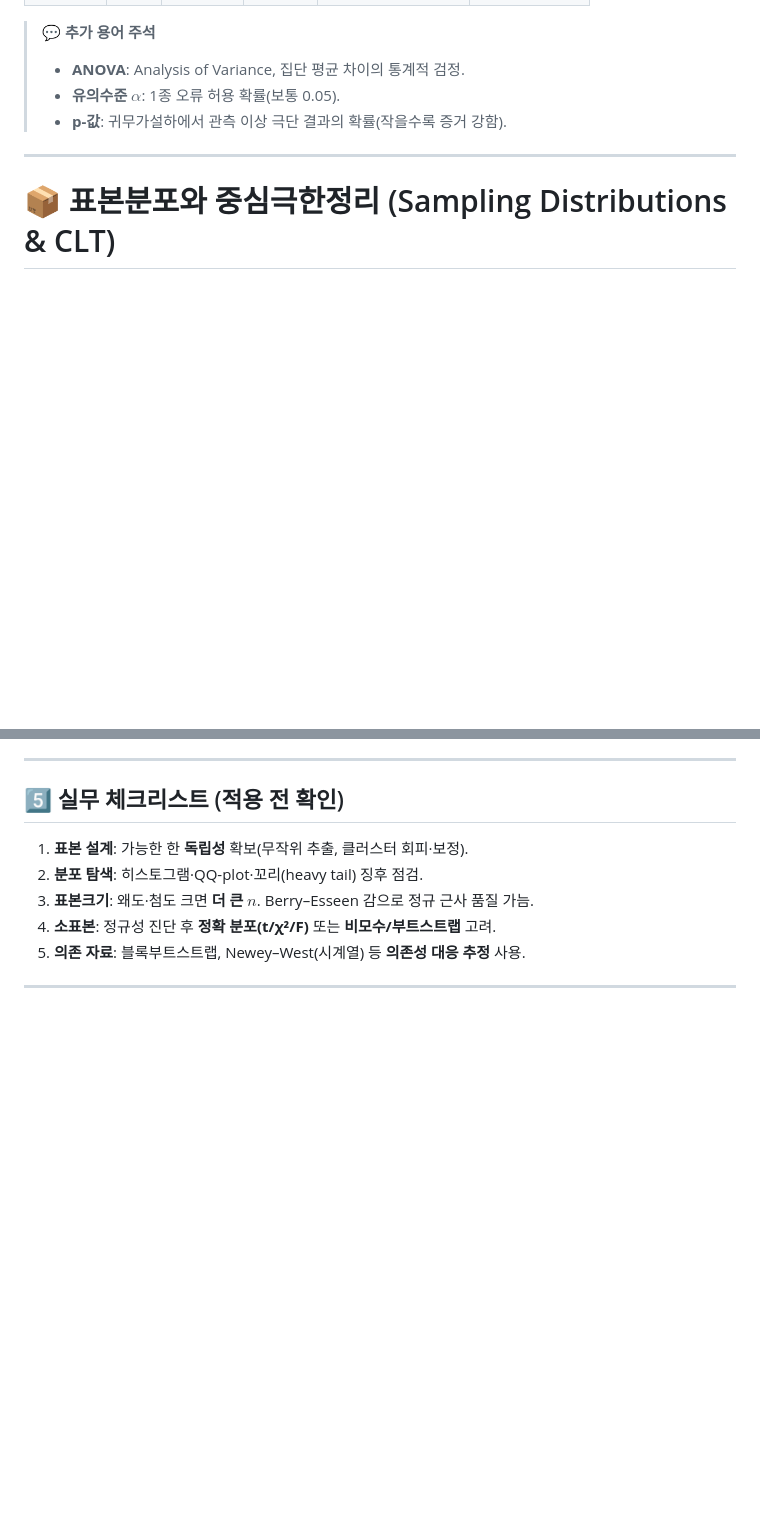
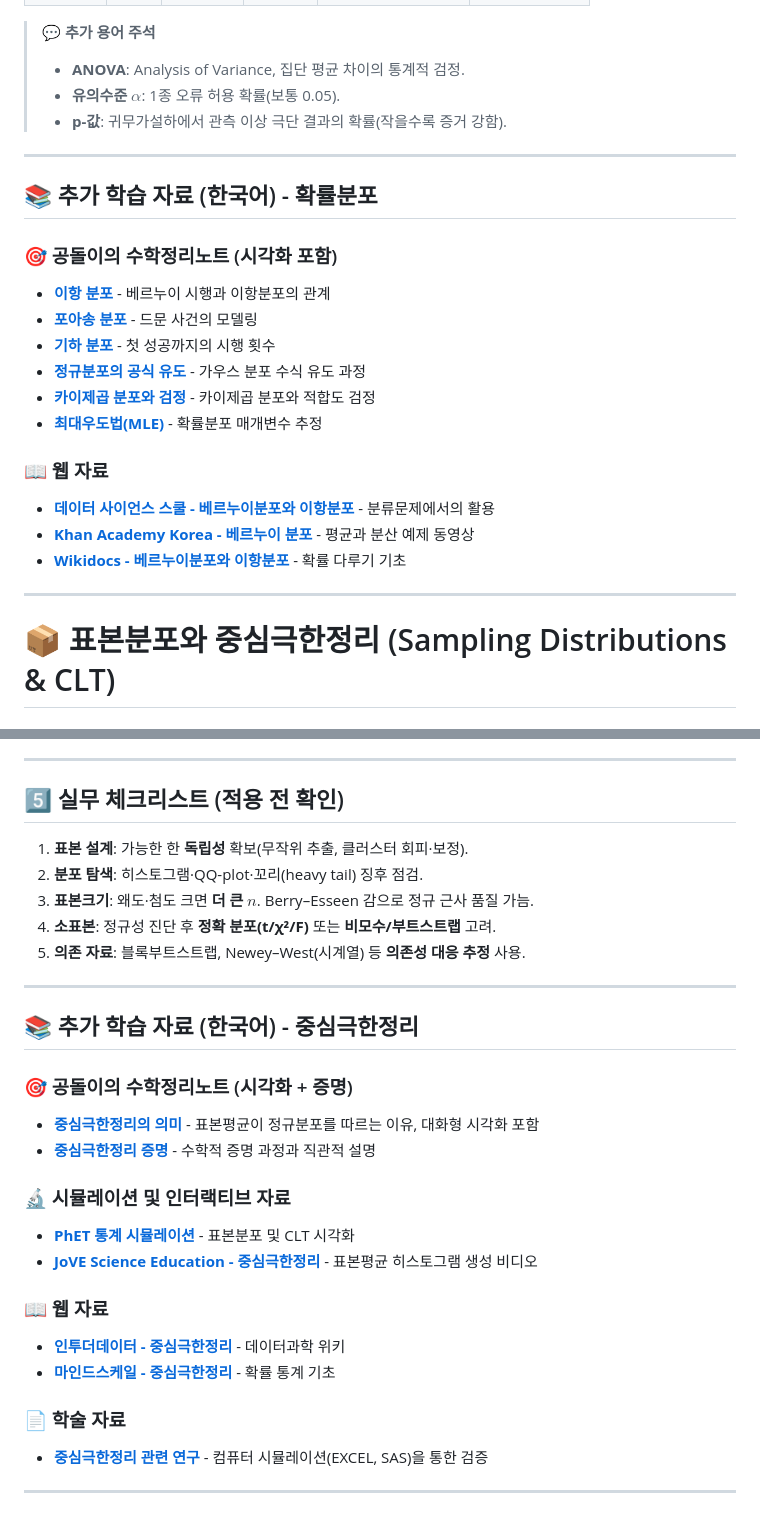
Before and after one commit to 01chungee10snu/PracticalStatisticsForDataScientists, a Markdown page: README.md, 2 parts joined by grey strips. Rendered like a GitHub page; blank space fills up the shorter version.

Commit message:
한국어 학습 자료 추가 및 링크 검증
- 통계 기초, 확률분포, 중심극한정리 섹션에 한국어 학습 자료 추가
- 공돌이의 수학정리노트 (Angelo's Math Notes) 8개 페이지 링크
- KOCW, K-MOOC 온라인 강의 링크
- PhET, Javalab 인터랙티브 시뮬레이션
- 데이터 사이언스 스쿨, Wikidocs, Khan Academy Korea 웹 자료
- JoVE, 인투더데이터, 마인드스케일, KISTI 학술 자료
- 모든 링크 접근성 검증 완료 (KOSIS 링크는 404로 제거)

🤖 Generated with [Claude Code](https://claude.com/claude-code)

Co-Authored-By: Claude <noreply@anthropic.com>

```diff
--- a/README.md
+++ b/README.md
@@ -702,6 +717,23 @@ $$
 
 ---
 
+## 📚 추가 학습 자료 (한국어) - 확률분포
+
+### 🎯 공돌이의 수학정리노트 (시각화 포함)
+- **[이항 분포](https://angeloyeo.github.io/2021/04/23/binomial_distribution.html)** - 베르누이 시행과 이항분포의 관계
+- **[포아송 분포](https://angeloyeo.github.io/2021/04/26/Poisson_distribution.html)** - 드문 사건의 모델링
+- **[기하 분포](https://angeloyeo.github.io/2021/04/28/geometric_distribution.html)** - 첫 성공까지의 시행 횟수
+- **[정규분포의 공식 유도](https://angeloyeo.github.io/2020/09/14/normal_distribution_derivation.html)** - 가우스 분포 수식 유도 과정
+- **[카이제곱 분포와 검정](https://angeloyeo.github.io/2021/12/13/chi_square.html)** - 카이제곱 분포와 적합도 검정
+- **[최대우도법(MLE)](https://angeloyeo.github.io/2020/07/17/MLE.html)** - 확률분포 매개변수 추정
+
+### 📖 웹 자료
+- **[데이터 사이언스 스쿨 - 베르누이분포와 이항분포](https://datascienceschool.net/02%20mathematics/08.02%20베르누이분포와%20이항분포.html)** - 분류문제에서의 활용
+- **[Khan Academy Korea - 베르누이 분포](https://ko.khanacademy.org/math/statistics-probability/random-variables-stats-library/binomial-mean-standard-dev-formulas/v/mean-and-variance-of-bernoulli-distribution-example)** - 평균과 분산 예제 동영상
+- **[Wikidocs - 베르누이분포와 이항분포](https://wikidocs.net/198620)** - 확률 다루기 기초
+
+---
+
 # 📦 표본분포와 중심극한정리 (Sampling Distributions & CLT)
 
 ## 1️⃣ 표본분포(Sampling Distribution)
@@ -1027,3 +1059,22 @@ $$
 5. **의존 자료**: 블록부트스트랩, Newey–West(시계열) 등 **의존성 대응 추정** 사용.
 
 ---
+
+## 📚 추가 학습 자료 (한국어) - 중심극한정리
+
+### 🎯 공돌이의 수학정리노트 (시각화 + 증명)
+- **[중심극한정리의 의미](https://angeloyeo.github.io/2020/09/15/CLT_meaning.html)** - 표본평균이 정규분포를 따르는 이유, 대화형 시각화 포함
+- **[중심극한정리 증명](https://angeloyeo.github.io/2020/01/10/CLT_proof.html)** - 수학적 증명 과정과 직관적 설명
+
+### 🔬 시뮬레이션 및 인터랙티브 자료
+- **[PhET 통계 시뮬레이션](https://phet.colorado.edu/ko/simulations/filter?subjects=math-and-statistics&type=html)** - 표본분포 및 CLT 시각화
+- **[JoVE Science Education - 중심극한정리](https://www.jove.com/kr/science-education/v/13583/central-limit-theorem)** - 표본평균 히스토그램 생성 비디오
+
+### 📖 웹 자료
+- **[인투더데이터 - 중심극한정리](https://intothedata.com/02.scholar_category/statistics/central_limit_theorem/)** - 데이터과학 위키
+- **[마인드스케일 - 중심극한정리](https://www.mindscale.kr/docs/probability/central-limit-theorem)** - 확률 통계 기초
+
+### 📄 학술 자료
+- **[중심극한정리 관련 연구](https://scienceon.kisti.re.kr/srch/selectPORSrchArticle.do?cn=DIKO0011382259)** - 컴퓨터 시뮬레이션(EXCEL, SAS)을 통한 검증
+
+---
```
Also changed, not shown: other parts of README.md (+15 -0 lines).
